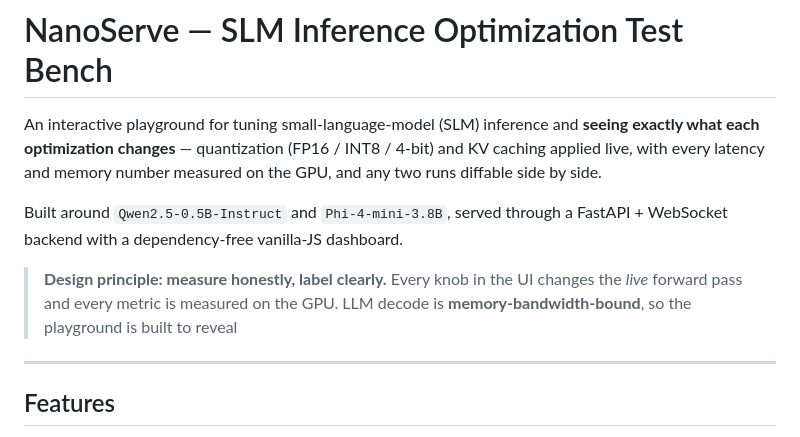
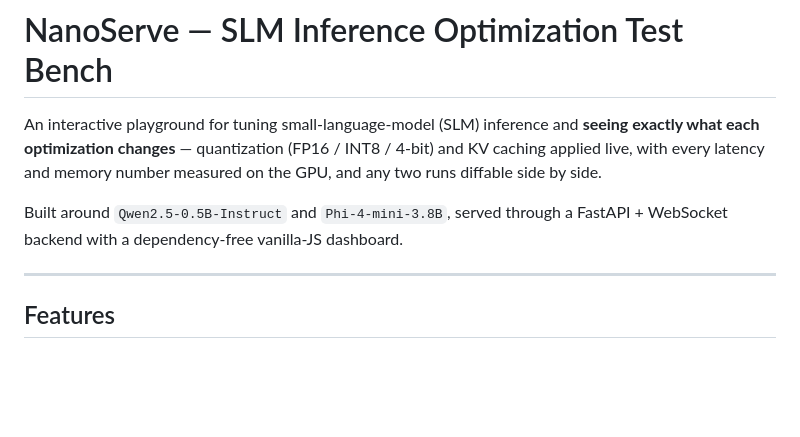
Before and after one commit to DisaterPeace/slm-inference-optimization, a Markdown page: README.md, the part around the change. Drawn GitHub-style; blank space fills up the shorter version.

Commit message:
Remove design principle from README

```diff
--- a/README.md
+++ b/README.md
@@ -7,10 +7,6 @@ on the GPU, and any two runs diffable side by side.
 
 Built around `Qwen2.5-0.5B-Instruct` and `Phi-4-mini-3.8B`, served through a
 FastAPI + WebSocket backend with a dependency-free vanilla-JS dashboard.
-
-> **Design principle: measure honestly, label clearly.** Every knob in the UI
-> changes the *live* forward pass and every metric is measured on the GPU.
-> LLM decode is **memory-bandwidth-bound**, so the playground is built to reveal
 
 ---
 
```
